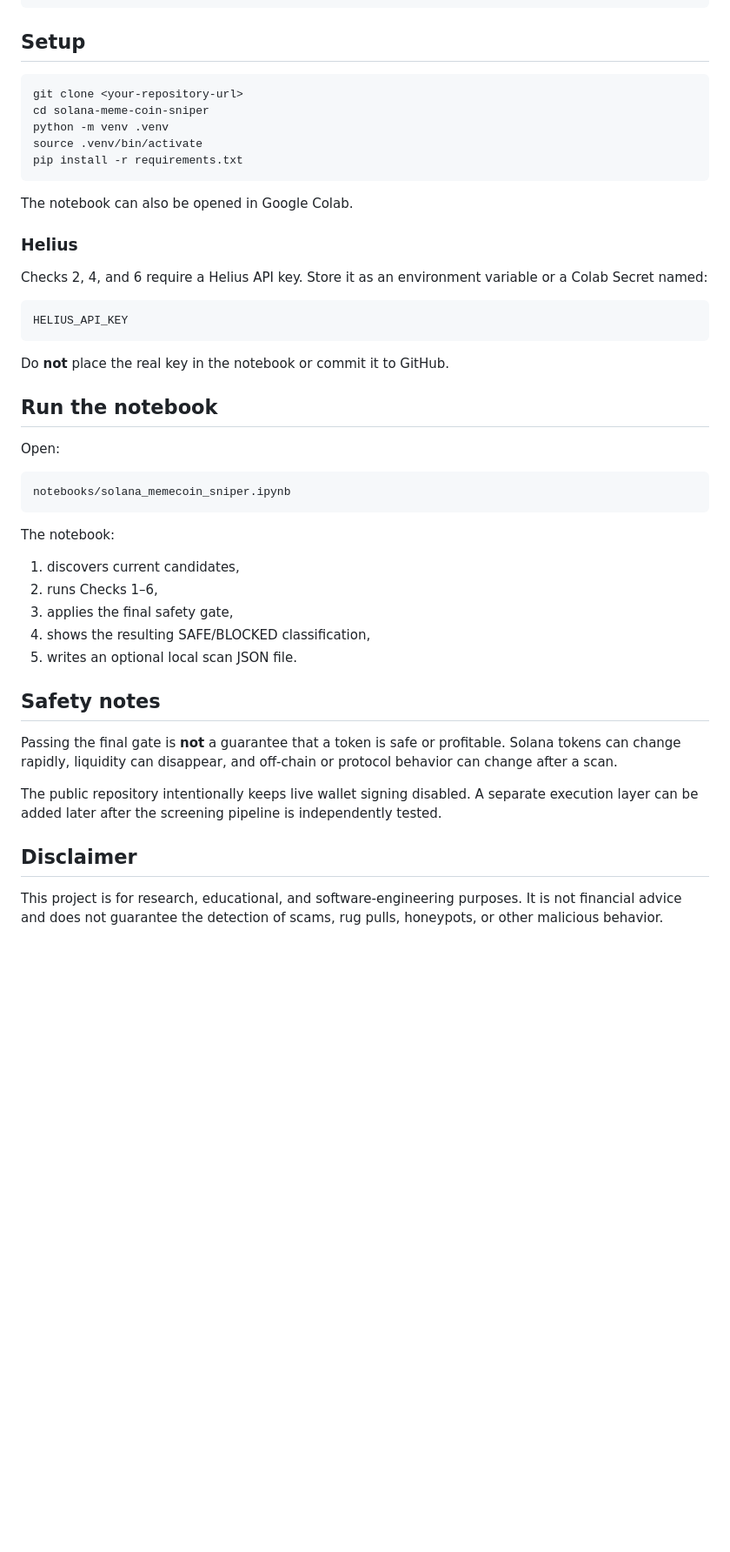
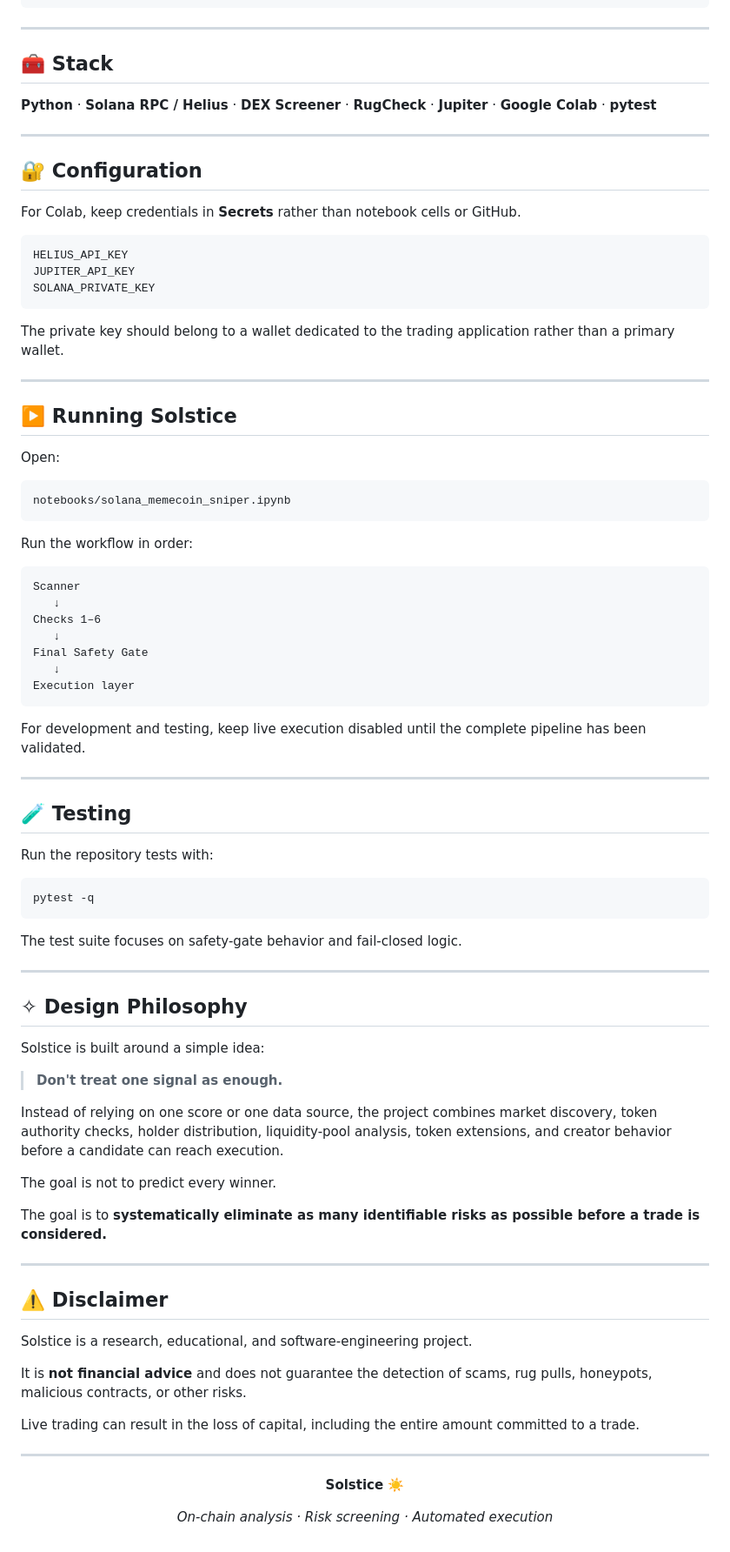
Before and after one commit to jane-disciullo/sol_meme_sniper, a Markdown page: README.md, the part around one of its changes. Shown at 87% size. Rendered like a GitHub page; blank space fills up the shorter version.

````diff
--- a/README.md
+++ b/README.md
@@ -87,29 +166,29 @@ solana-meme-coin-sniper/
     └── test_safety_gate.py
 ```
 
-## Setup
+---
 
-```bash
-git clone <your-repository-url>
-cd solana-meme-coin-sniper
-python -m venv .venv
-source .venv/bin/activate
-pip install -r requirements.txt
-```
+## 🧰 Stack
 
-The notebook can also be opened in Google Colab.
+**Python** · **Solana RPC / Helius** · **DEX Screener** · **RugCheck** · **Jupiter** · **Google Colab** · **pytest**
 
-### Helius
+---
 
-Checks 2, 4, and 6 require a Helius API key. Store it as an environment variable or a Colab Secret named:
+## 🔐 Configuration
+
+For Colab, keep credentials in **Secrets** rather than notebook cells or GitHub.
 
 ```text
 HELIUS_API_KEY
+JUPITER_API_KEY
+SOLANA_PRIVATE_KEY
 ```
 
-Do **not** place the real key in the notebook or commit it to GitHub.
+The private key should belong to a wallet dedicated to the trading application rather than a primary wallet.
 
-## Run the notebook
+---
+
+## ▶️ Running Solstice
 
 Open:
 
@@ -117,20 +196,62 @@ Open:
 notebooks/solana_memecoin_sniper.ipynb
 ```
 
-The notebook:
+Run the workflow in order:
 
-1. discovers current candidates,
-2. runs Checks 1–6,
-3. applies the final safety gate,
-4. shows the resulting SAFE/BLOCKED classification,
-5. writes an optional local scan JSON file.
+```text
+Scanner
+   ↓
+Checks 1–6
+   ↓
+Final Safety Gate
+   ↓
+Execution layer
+```
 
-## Safety notes
+For development and testing, keep live execution disabled until the complete pipeline has been validated.
 
-Passing the final gate is **not** a guarantee that a token is safe or profitable. Solana tokens can change rapidly, liquidity can disappear, and off-chain or protocol behavior can change after a scan.
+---
 
-The public repository intentionally keeps live wallet signing disabled. A separate execution layer can be added later after the screening pipeline is independently tested.
+## 🧪 Testing
 
-## Disclaimer
+Run the repository tests with:
 
-This project is for research, educational, and software-engineering purposes. It is not financial advice and does not guarantee the detection of scams, rug pulls, honeypots, or other malicious behavior.
+```bash
+pytest -q
+```
+
+The test suite focuses on safety-gate behavior and fail-closed logic.
+
+---
+
+## ✧ Design Philosophy
+
+Solstice is built around a simple idea:
+
+> **Don't treat one signal as enough.**
+
+Instead of relying on one score or one data source, the project combines market discovery, token authority checks, holder distribution, liquidity-pool analysis, token extensions, and creator behavior before a candidate can reach execution.
+
+The goal is not to predict every winner.
+
+The goal is to **systematically eliminate as many identifiable risks as possible before a trade is considered.**
+
+---
+
+## ⚠️ Disclaimer
+
+Solstice is a research, educational, and software-engineering project.
+
+It is **not financial advice** and does not guarantee the detection of scams, rug pulls, honeypots, malicious contracts, or other risks.
+
+Live trading can result in the loss of capital, including the entire amount committed to a trade.
+
+---
+
+<div align="center">
+
+**Solstice ☀️**
+
+*On-chain analysis · Risk screening · Automated execution*
+
+</div>
````
Also changed, not shown: other parts of README.md (+128 -49 lines).
